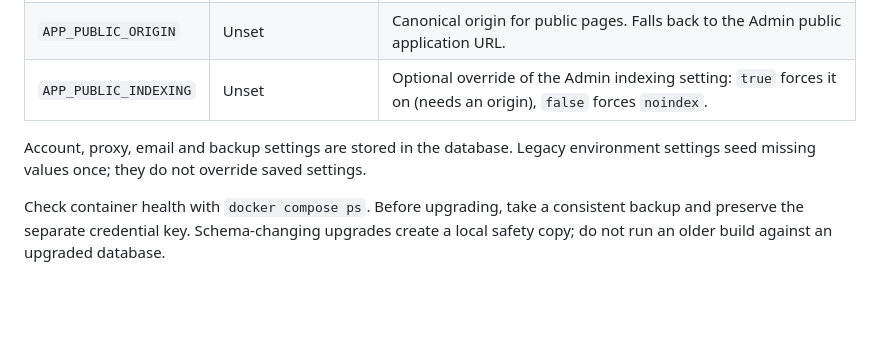
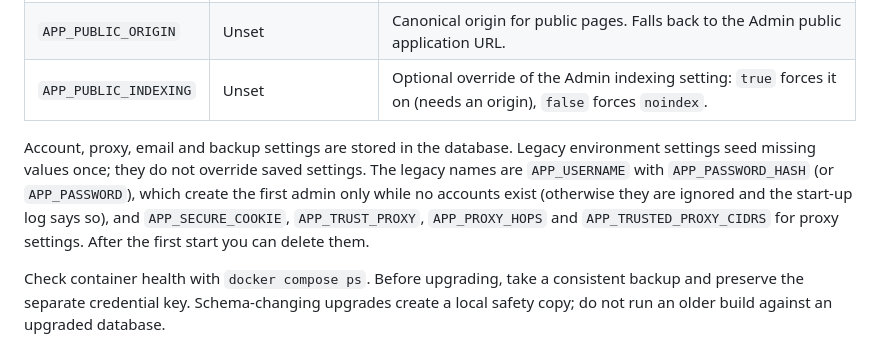
Before and after one commit to eyupio/jiggered, a Markdown page: README.md, the part around the change. Rendered like a GitHub page; blank space fills up the shorter version.

Commit message:
Name the legacy seed variables in the README
.env.example sends readers to the README's Configuration section for the
one-time seed variables, but the README never listed them.

Co-Authored-By: Claude Sonnet 5.5 <noreply@anthropic.com>
Claude-Session: https://claude.ai/code/session_011MNNzovqxK1cWHX2w3LYGf

```diff
--- a/README.md
+++ b/README.md
@@ -115,7 +115,7 @@ The default image is `ghcr.io/eyupio/jiggered:latest`, built for **amd64** and *
 | `APP_PUBLIC_ORIGIN`   | Unset               | Canonical origin for public pages. Falls back to the Admin public application URL.                                |
 | `APP_PUBLIC_INDEXING` | Unset               | Optional override of the Admin indexing setting: `true` forces it on (needs an origin), `false` forces `noindex`. |
 
-Account, proxy, email and backup settings are stored in the database. Legacy environment settings seed missing values once; they do not override saved settings.
+Account, proxy, email and backup settings are stored in the database. Legacy environment settings seed missing values once; they do not override saved settings. The legacy names are `APP_USERNAME` with `APP_PASSWORD_HASH` (or `APP_PASSWORD`), which create the first admin only while no accounts exist (otherwise they are ignored and the start-up log says so), and `APP_SECURE_COOKIE`, `APP_TRUST_PROXY`, `APP_PROXY_HOPS` and `APP_TRUSTED_PROXY_CIDRS` for proxy settings. After the first start you can delete them.
 
 Check container health with `docker compose ps`. Before upgrading, take a consistent backup and preserve the separate credential key. Schema-changing upgrades create a local safety copy; do not run an older build against an upgraded database.
 
```
